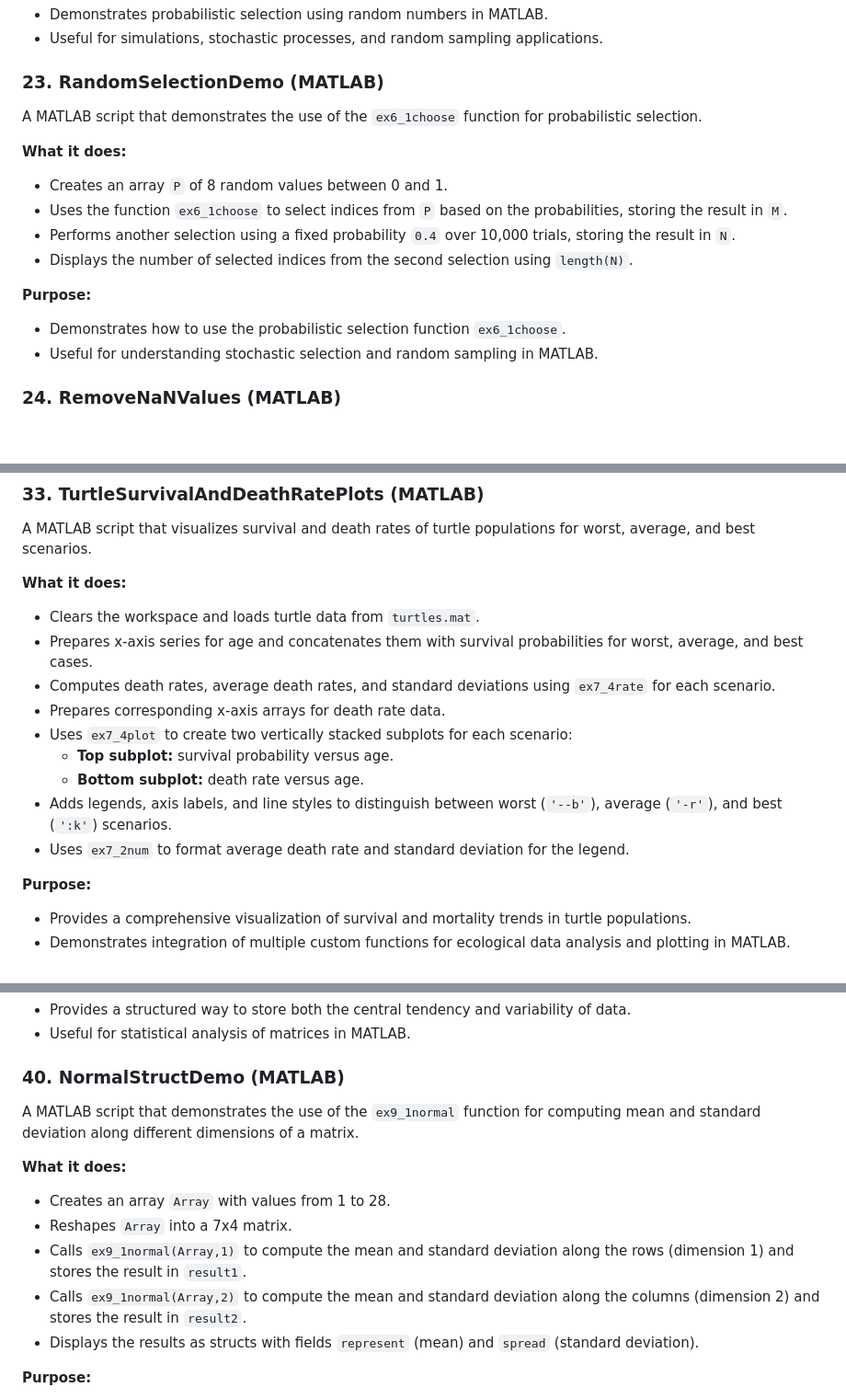
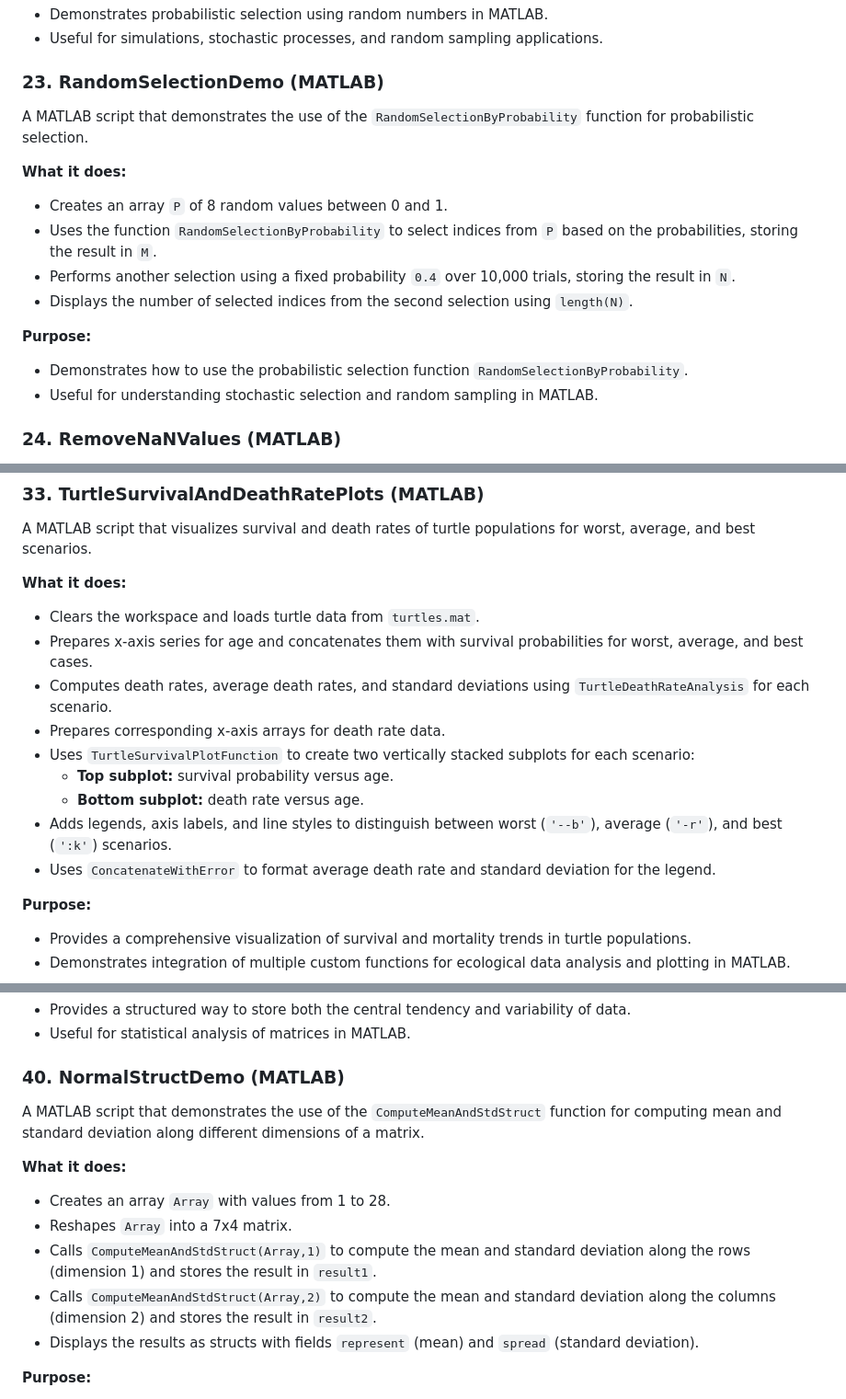
Before and after one commit to Michael-Amar-95/Initial_Steps_In_Coding, a Markdown page: Matlab/README.md, 3 parts joined by grey strips. Shown: that part at 92% size. Drawn GitHub-style; blank space fills up the shorter version.

```diff
--- a/Matlab/README.md
+++ b/Matlab/README.md
@@ -365,16 +365,16 @@ A MATLAB function that selects random indices from an array based on given proba
 
 ### 23. RandomSelectionDemo (MATLAB)
 
-A MATLAB script that demonstrates the use of the `ex6_1choose` function for probabilistic selection.
+A MATLAB script that demonstrates the use of the `RandomSelectionByProbability` function for probabilistic selection.
 
 **What it does:**
 - Creates an array `P` of 8 random values between 0 and 1.
-- Uses the function `ex6_1choose` to select indices from `P` based on the probabilities, storing the result in `M`.
+- Uses the function `RandomSelectionByProbability` to select indices from `P` based on the probabilities, storing the result in `M`.
 - Performs another selection using a fixed probability `0.4` over 10,000 trials, storing the result in `N`.
 - Displays the number of selected indices from the second selection using `length(N)`.
 
 **Purpose:**
-- Demonstrates how to use the probabilistic selection function `ex6_1choose`.
+- Demonstrates how to use the probabilistic selection function `RandomSelectionByProbability`.
 - Useful for understanding stochastic selection and random sampling in MATLAB.
 
 
@@ -539,13 +539,13 @@ A MATLAB script that visualizes survival and death rates of turtle populations f
 **What it does:**
 - Clears the workspace and loads turtle data from `turtles.mat`.
 - Prepares x-axis series for age and concatenates them with survival probabilities for worst, average, and best cases.
-- Computes death rates, average death rates, and standard deviations using `ex7_4rate` for each scenario.
+- Computes death rates, average death rates, and standard deviations using `TurtleDeathRateAnalysis` for each scenario.
 - Prepares corresponding x-axis arrays for death rate data.
-- Uses `ex7_4plot` to create two vertically stacked subplots for each scenario:
+- Uses `TurtleSurvivalPlotFunction` to create two vertically stacked subplots for each scenario:
   - **Top subplot:** survival probability versus age.
   - **Bottom subplot:** death rate versus age.
 - Adds legends, axis labels, and line styles to distinguish between worst (`'--b'`), average (`'-r'`), and best (`':k'`) scenarios.
-- Uses `ex7_2num` to format average death rate and standard deviation for the legend.
+- Uses `ConcatenateWithError` to format average death rate and standard deviation for the legend.
 
 **Purpose:**
 - Provides a comprehensive visualization of survival and mortality trends in turtle populations.
@@ -670,13 +670,13 @@ A MATLAB function that computes the mean and standard deviation of a matrix alon
 
 ### 40. NormalStructDemo (MATLAB)
 
-A MATLAB script that demonstrates the use of the `ex9_1normal` function for computing mean and standard deviation along different dimensions of a matrix.
+A MATLAB script that demonstrates the use of the `ComputeMeanAndStdStruct` function for computing mean and standard deviation along different dimensions of a matrix.
 
 **What it does:**
 - Creates an array `Array` with values from 1 to 28.
 - Reshapes `Array` into a 7x4 matrix.
-- Calls `ex9_1normal(Array,1)` to compute the mean and standard deviation along the rows (dimension 1) and stores the result in `result1`.
-- Calls `ex9_1normal(Array,2)` to compute the mean and standard deviation along the columns (dimension 2) and stores the result in `result2`.
+- Calls `ComputeMeanAndStdStruct(Array,1)` to compute the mean and standard deviation along the rows (dimension 1) and stores the result in `result1`.
+- Calls `ComputeMeanAndStdStruct(Array,2)` to compute the mean and standard deviation along the columns (dimension 2) and stores the result in `result2`.
 - Displays the results as structs with fields `represent` (mean) and `spread` (standard deviation).
 
 **Purpose:**
```
Also changed, not shown: other parts of Matlab/README.md (+28 -28 lines).
